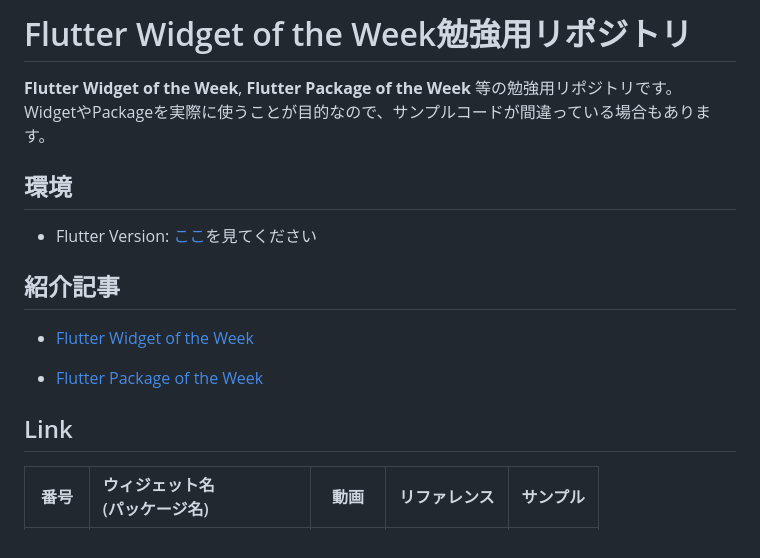
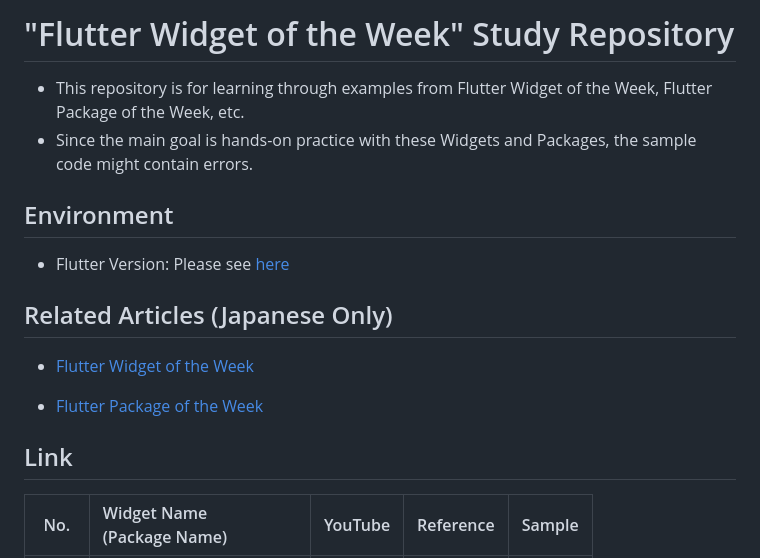
Before and after one commit to nobushiueshi/flutter_widget_of_the_week, a Markdown page: README.md, the part around the change printed below. GitHub-like rendering.

Commit message:
docs: Translate README.md to English.

```diff
--- a/README.md
+++ b/README.md
@@ -1,13 +1,13 @@
-# Flutter Widget of the Week勉強用リポジトリ
+# "Flutter Widget of the Week" Study Repository
 
-**Flutter Widget of the Week**, **Flutter Package of the Week** 等の勉強用リポジトリです。
-WidgetやPackageを実際に使うことが目的なので、サンプルコードが間違っている場合もあります。
+- This repository is for learning through examples from Flutter Widget of the Week, Flutter Package of the Week, etc.
+- Since the main goal is hands-on practice with these Widgets and Packages, the sample code might contain errors.
 
-## 環境
+## Environment
 
-* Flutter Version: [ここ](.fvmrc)を見てください
+- Flutter Version: Please see [here](.fvmrc)
 
-## 紹介記事
+## Related Articles (Japanese Only)
 
 - [Flutter Widget of the Week](https://nobushiueshi.com/tag/flutter-widget-of-the-week/)
 
@@ -15,5 +15,5 @@ WidgetやPackageを実際に使うことが目的なので、サンプルコー
 
 ## Link
 
-|番号|ウィジェット名<br>(パッケージ名)|動画|リファレンス|サンプル|
+|No.|Widget Name<br>(Package Name)|YouTube|Reference|Sample|
 |:---:|:---|:---:|:---:|:---:|
```
Also changed, not shown: other parts of README.md (+159 -159 lines).
